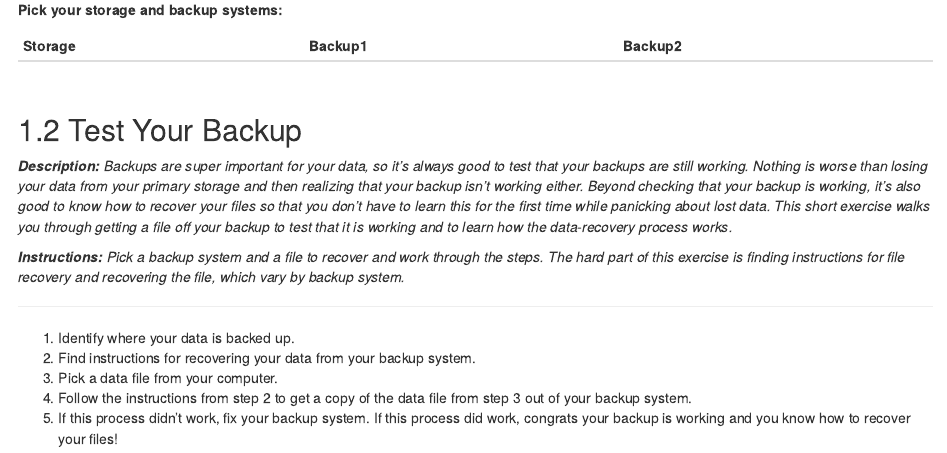
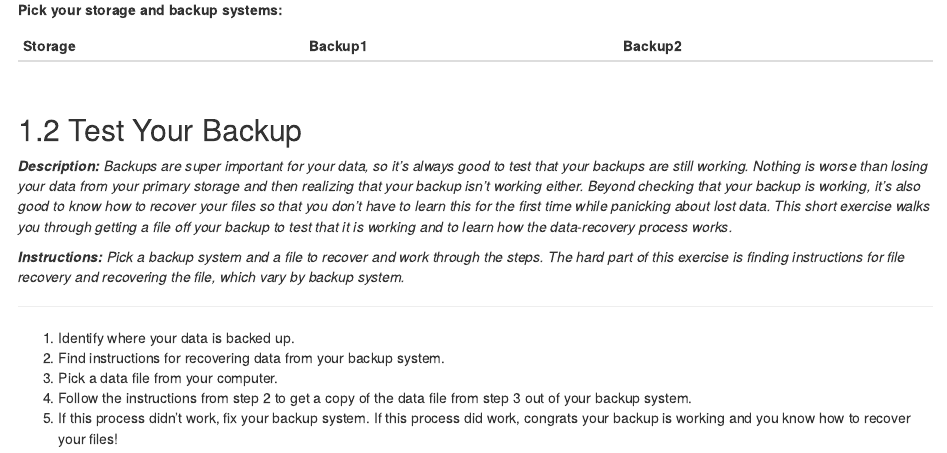
Before and after one commit to caltechlibrary/RDMworkbook, an R Markdown document (04-storage.Rmd): the page in a window 1100 px wide, from 1570 px down. Rendered offline with R 4.5, knitr and Pandoc, with nearby package versions; drawn as R Markdown's standard HTML page in place of the format the file asks for.

Commit message:
Light editing

```diff
--- a/04-storage.Rmd
+++ b/04-storage.Rmd
@@ -98,7 +98,7 @@ knitr::kable(dictionary)
 ---
 
 1. Identify where your data is backed up.
-2. Find instructions for recovering your data from your backup system.
+2. Find instructions for recovering data from your backup system.
 3. Pick a data file from your computer.
 4. Follow the instructions from step 2 to get a copy of the data file from step 3 out of your backup system.
 5. If this process didn’t work, fix your backup system. If this process did work, congrats your backup is working and you know how to recover your files!
```
